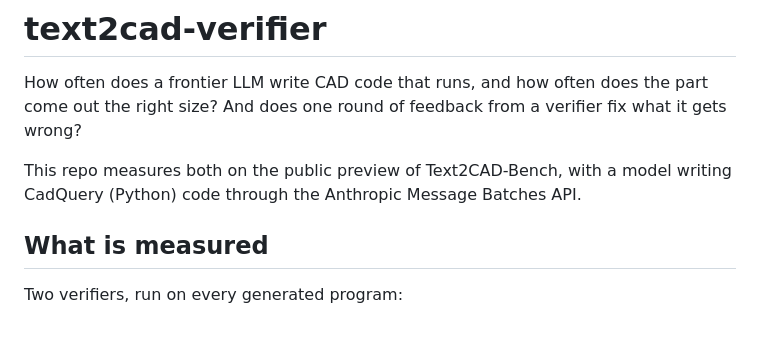
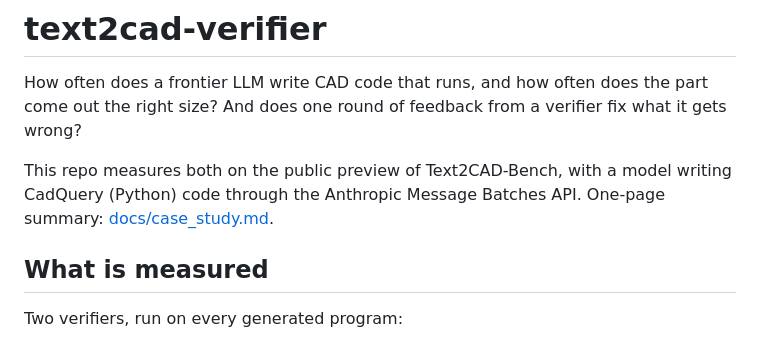
Before and after one commit to CY-HYUN/text2cad-verifier, a Markdown page: README.md, the part around the change. GitHub-like rendering.

Commit message:
One-page case study: question, two verifiers, before/after table with the repeat run as noise floor, what the timeouts and the feedback-as-test caveat taught; README links it

```diff
--- a/README.md
+++ b/README.md
@@ -4,7 +4,7 @@ How often does a frontier LLM write CAD code that runs, and how often does the p
 And does one round of feedback from a verifier fix what it gets wrong?
 
 This repo measures both on the public preview of Text2CAD-Bench, with a model writing CadQuery (Python) code
-through the Anthropic Message Batches API.
+through the Anthropic Message Batches API. One-page summary: [docs/case_study.md](docs/case_study.md).
 
 ## What is measured
 
```
Also changed, not shown: docs/case_study.md (added, +42 -0 lines).
